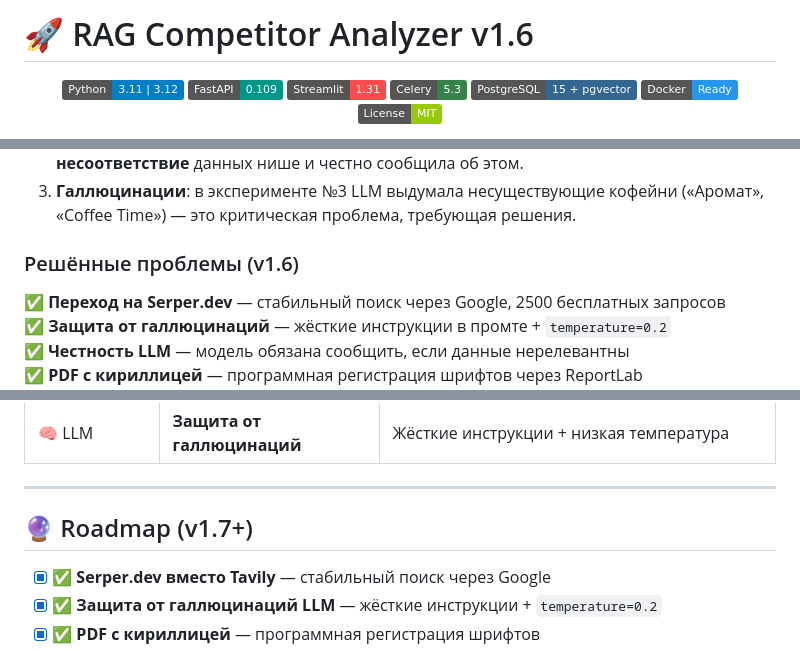
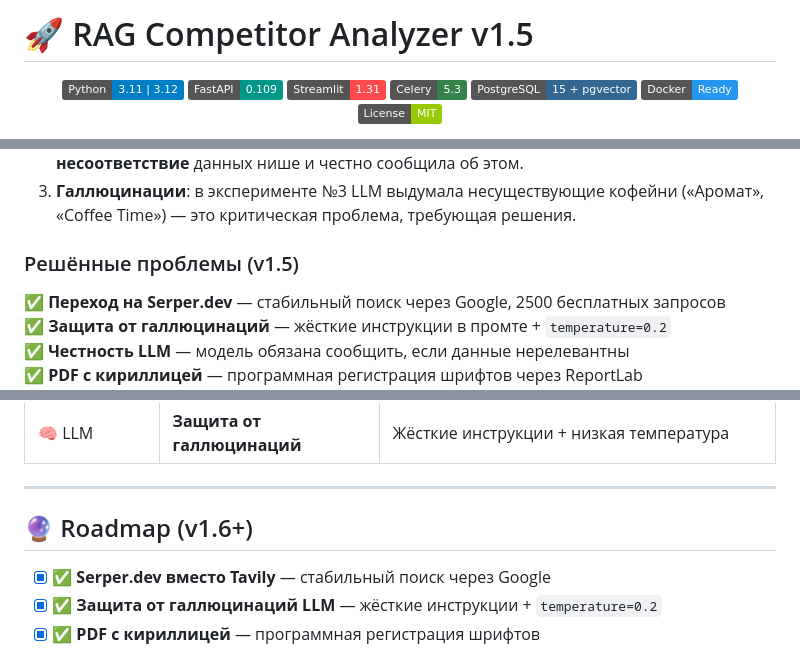
Before and after one commit to saikttech/competitor-analyzer-presentation, a Markdown page: README.md, 3 parts joined by grey strips. GitHub-like rendering; badges without logos.

```diff
--- a/README.md
+++ b/README.md
@@ -1,4 +1,4 @@
-# 🚀 RAG Competitor Analyzer v1.6
+# 🚀 RAG Competitor Analyzer v1.5
 
 <div align="center">
 
@@ -211,7 +211,7 @@ curl http://localhost:8000/analyze/{task_id} \
 2. **Лучший результат**: эксперимент №2 — LLM **самостоятельно распознала несоответствие** данных нише и честно сообщила об этом.
 3. **Галлюцинации**: в эксперименте №3 LLM выдумала несуществующие кофейни («Аромат», «Coffee Time») — это критическая проблема, требующая решения.
 
-### Решённые проблемы (v1.6)
+### Решённые проблемы (v1.5)
 
 ✅ **Переход на Serper.dev** — стабильный поиск через Google, 2500 бесплатных запросов
 ✅ **Защита от галлюцинаций** — жёсткие инструкции в промте + `temperature=0.2`
@@ -294,7 +294,7 @@ API_BASE_URL=http://localhost:8000
 
 ---
 
-## 🔮 Roadmap (v1.7+)
+## 🔮 Roadmap (v1.6+)
 
 - [x] ✅ **Serper.dev вместо Tavily** — стабильный поиск через Google
 - [x] ✅ **Защита от галлюцинаций LLM** — жёсткие инструкции + `temperature=0.2`
```
